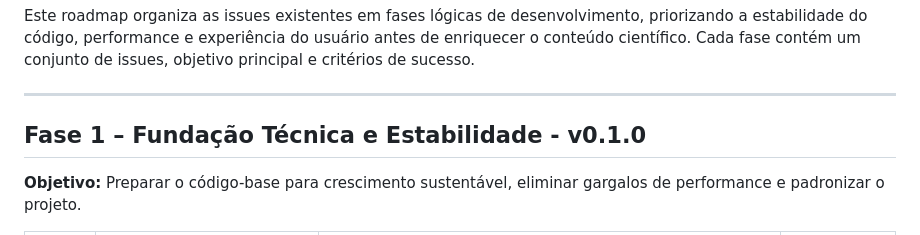
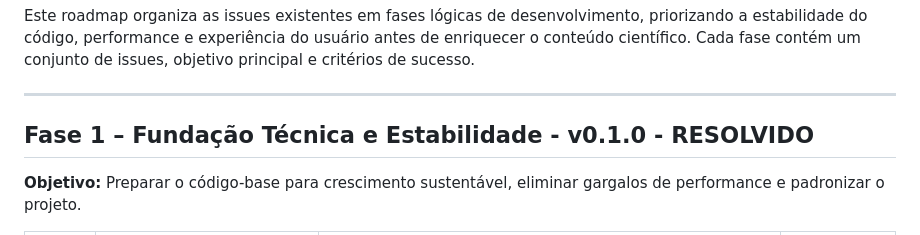
Before and after one commit to fael0306/dino, a Markdown page: roadmap.md, the part around the change. Rendered like a GitHub page.

```diff
--- a/roadmap.md
+++ b/roadmap.md
@@ -4,7 +4,7 @@ Este roadmap organiza as issues existentes em fases lógicas de desenvolvimento,
 
 ---
 
-## Fase 1 – Fundação Técnica e Estabilidade - v0.1.0
+## Fase 1 – Fundação Técnica e Estabilidade - v0.1.0 - RESOLVIDO
 **Objetivo:** Preparar o código-base para crescimento sustentável, eliminar gargalos de performance e padronizar o projeto.
 
 | Issue | Título | Descrição resumida | Prioridade |
```
